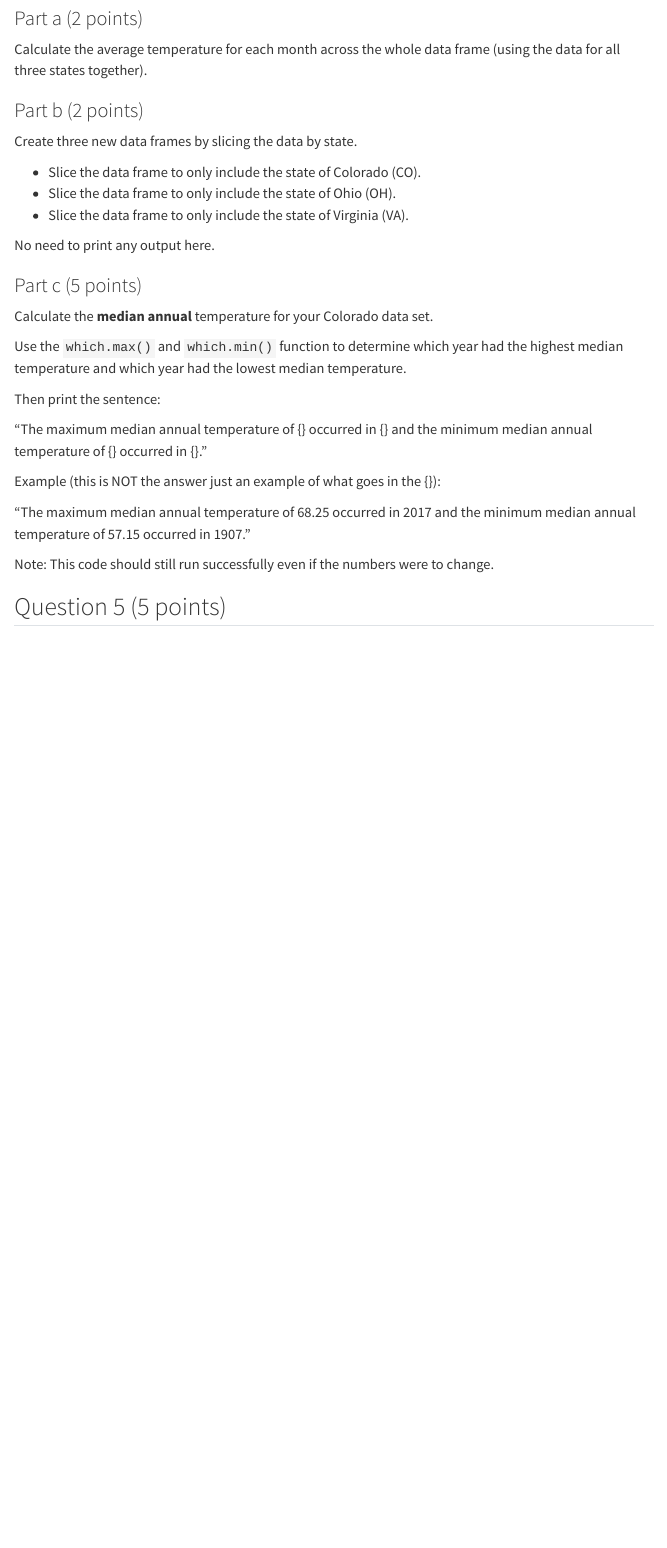
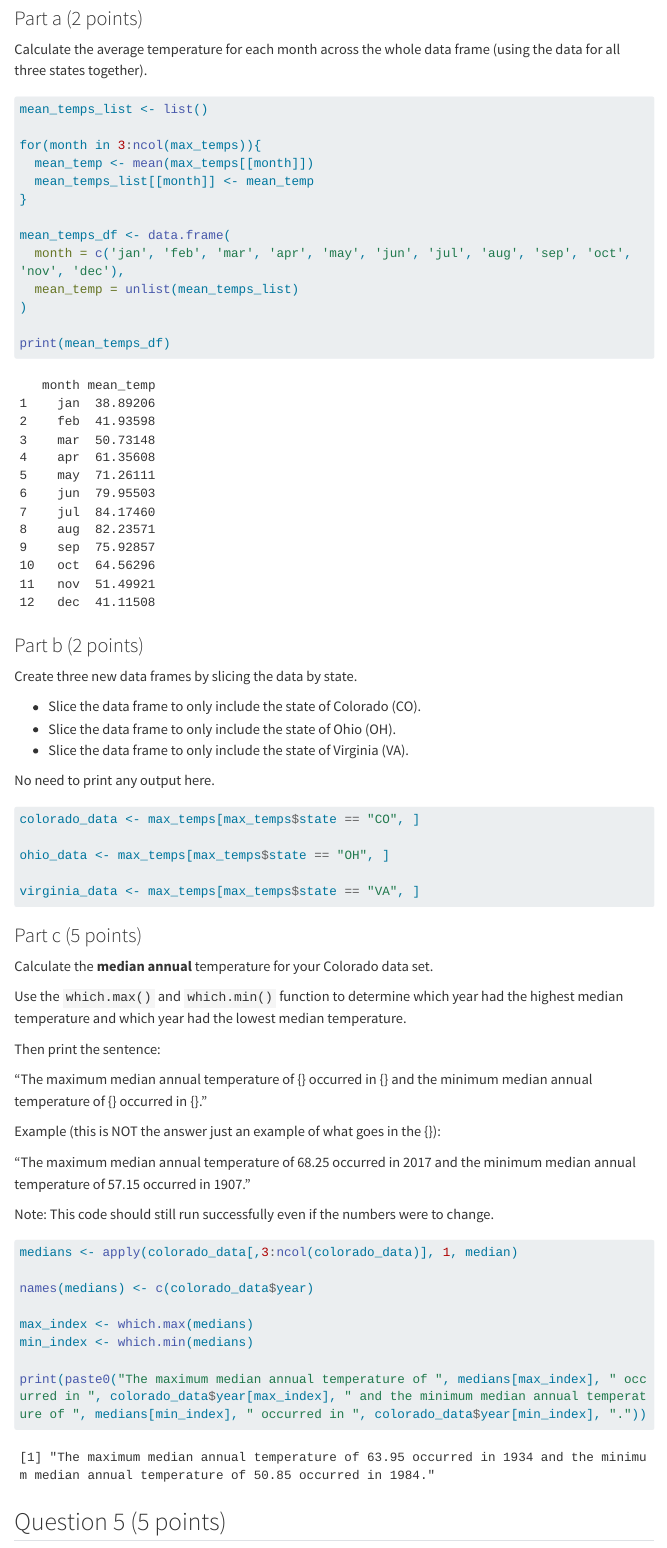
Before and after one commit to ClaireChaplin/Chaplin_Claire_201_A06, a Quarto document (template_A06.qmd): the page in a window 1100 px wide, from 7370 px down. Rendered offline with R 4.5, knitr and Pandoc in place of Quarto, with nearby package versions; code that draws random numbers runs with fixed seeds of ours; menus at the side of the page are left out; long lines of code are wrapped; column names are cleaned by a stand-in for the janitor package.

Commit message:
Question 4 Completed.

````diff
--- a/template_A06.qmd
+++ b/template_A06.qmd
@@ -218,9 +218,20 @@ max_temps <- read_tsv("state_max_temps.tsv") |>
 Calculate the average temperature for each month across the whole data frame (using the data for all three states together).
 
 ```{r}
+mean_temps_list <- list()
 
+for(month in 3:ncol(max_temps)){
+  mean_temp <- mean(max_temps[[month]])
+  mean_temps_list[[month]] <- mean_temp
+}
+
+mean_temps_df <- data.frame(
+  month = c('jan', 'feb', 'mar', 'apr', 'may', 'jun', 'jul', 'aug', 'sep', 'oct', 'nov', 'dec'),
+  mean_temp = unlist(mean_temps_list)
+)
+
+print(mean_temps_df)
 ```
-
 
 ### Part b (2 points)
 
@@ -233,7 +244,11 @@ Create three new data frames by slicing the data by state.
 No need to print any output here.
 
 ```{r}
+colorado_data <- max_temps[max_temps$state == "CO", ]
 
+ohio_data <- max_temps[max_temps$state == "OH", ]
+
+virginia_data <- max_temps[max_temps$state == "VA", ]
 ```
 
 
@@ -255,8 +270,16 @@ Note: This code should still run successfully even if the numbers were to change
 
 ```{r}
 
+medians <- apply(colorado_data[,3:ncol(colorado_data)], 1, median)
+
+names(medians) <- c(colorado_data$year)
+
+max_index <- which.max(medians)
+min_index <- which.min(medians)
+
+print(paste0("The maximum median annual temperature of ", medians[max_index], " occurred in ", colorado_data$year[max_index], " and the minimum median annual temperature of ", medians[min_index], " occurred in ", colorado_data$year[min_index], "."))
+
 ```
-
 
 ## Question 5 (5 points)
 
````
